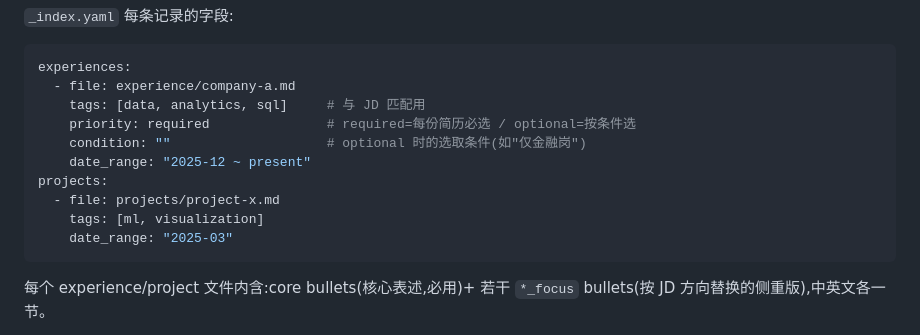
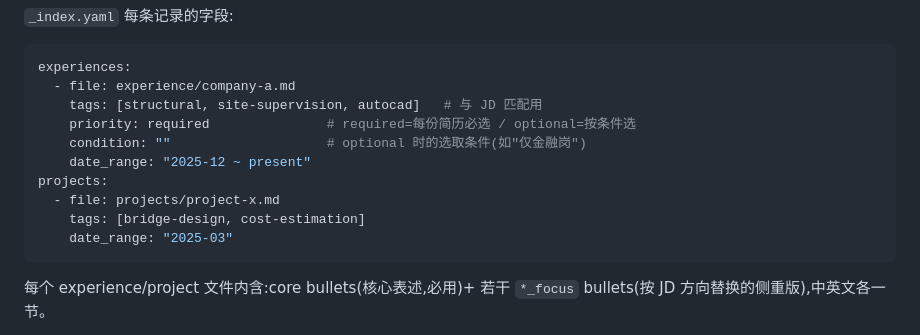
Before and after one commit to haiiibin/ai-job-hunt-pipeline, a Markdown page: CLAUDE.md, the part around the change. Drawn GitHub-style.

````diff
--- a/CLAUDE.md
+++ b/CLAUDE.md
@@ -61,13 +61,13 @@ resume-data/
 ```yaml
 experiences:
   - file: experience/company-a.md
-    tags: [data, analytics, sql]     # 与 JD 匹配用
+    tags: [structural, site-supervision, autocad]   # 与 JD 匹配用
     priority: required               # required=每份简历必选 / optional=按条件选
     condition: ""                    # optional 时的选取条件(如"仅金融岗")
     date_range: "2025-12 ~ present"
 projects:
   - file: projects/project-x.md
-    tags: [ml, visualization]
+    tags: [bridge-design, cost-estimation]
     date_range: "2025-03"
 ```
 
````
Also changed, not shown: README.md (+4 -4 lines).
